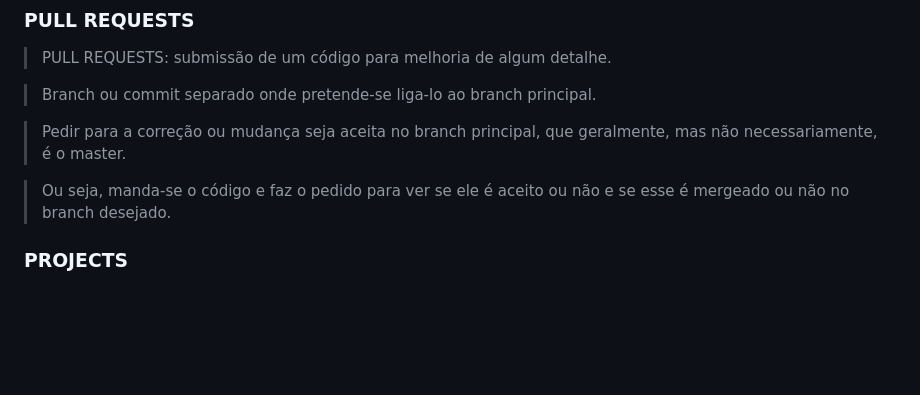
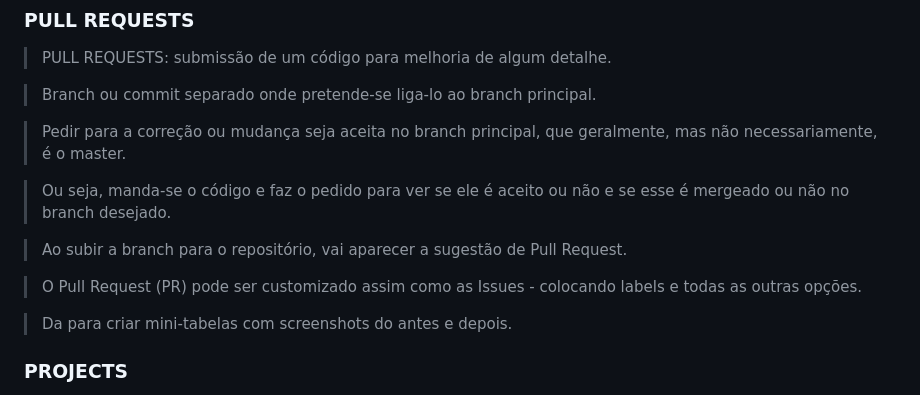
Before and after one commit to adriantorress/git-advanced-course, a Markdown page: README.md, the part around the change. GitHub-like rendering; blank space fills up the shorter version.

Commit message:
Add more Pull Request - PR - explanation

```diff
--- a/README.md
+++ b/README.md
@@ -162,6 +162,11 @@ USE MERGE
 
 > Ou seja, manda-se o código e faz o pedido para ver se ele é aceito ou não e se esse é mergeado ou não no branch desejado.
 
+> Ao subir a branch para o repositório, vai aparecer a sugestão de Pull Request.
+
+> O Pull Request (PR) pode ser customizado assim como as Issues - colocando labels e todas as outras opções.
+
+> Da para criar mini-tabelas com screenshots do antes e depois.
 
 ### PROJECTS
 
```
